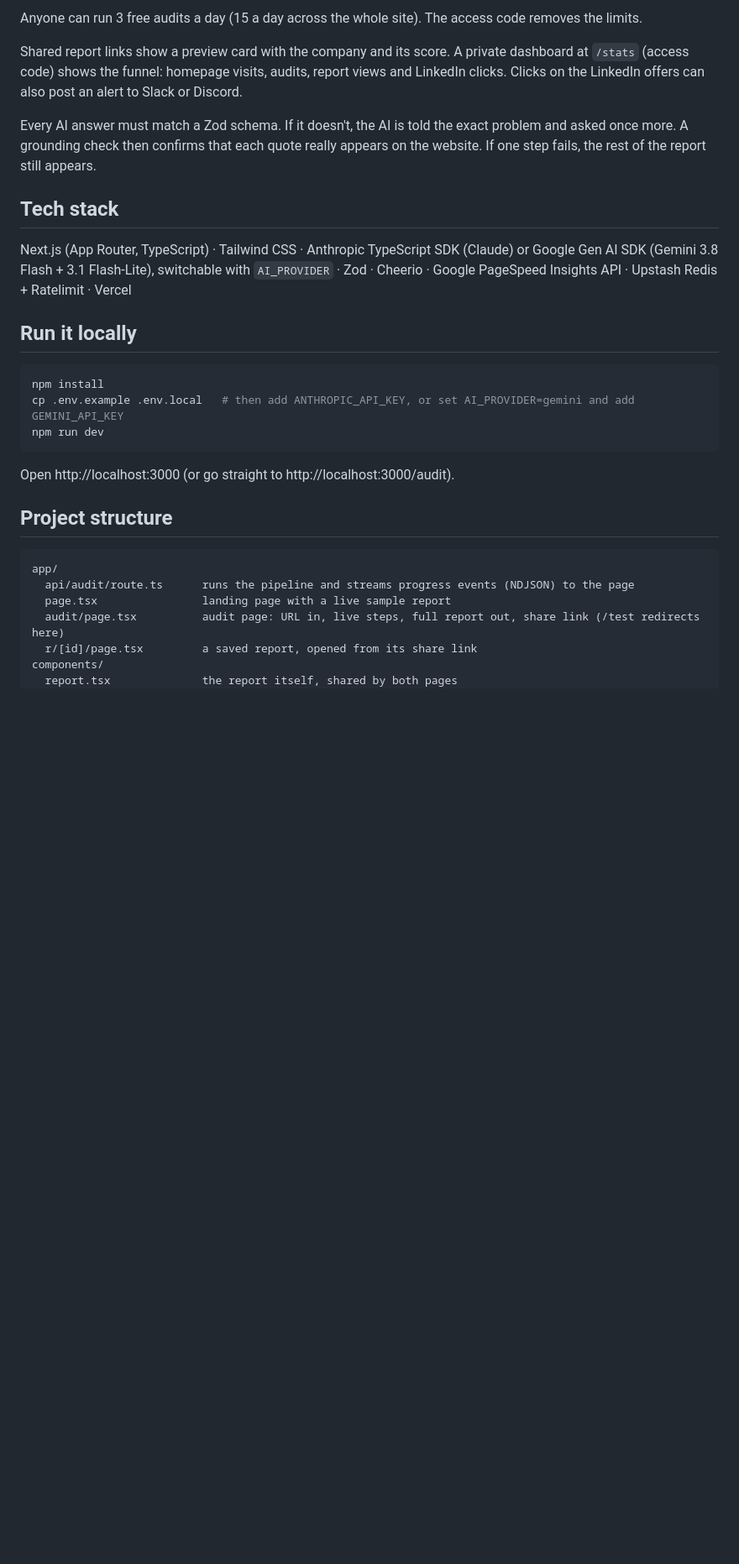
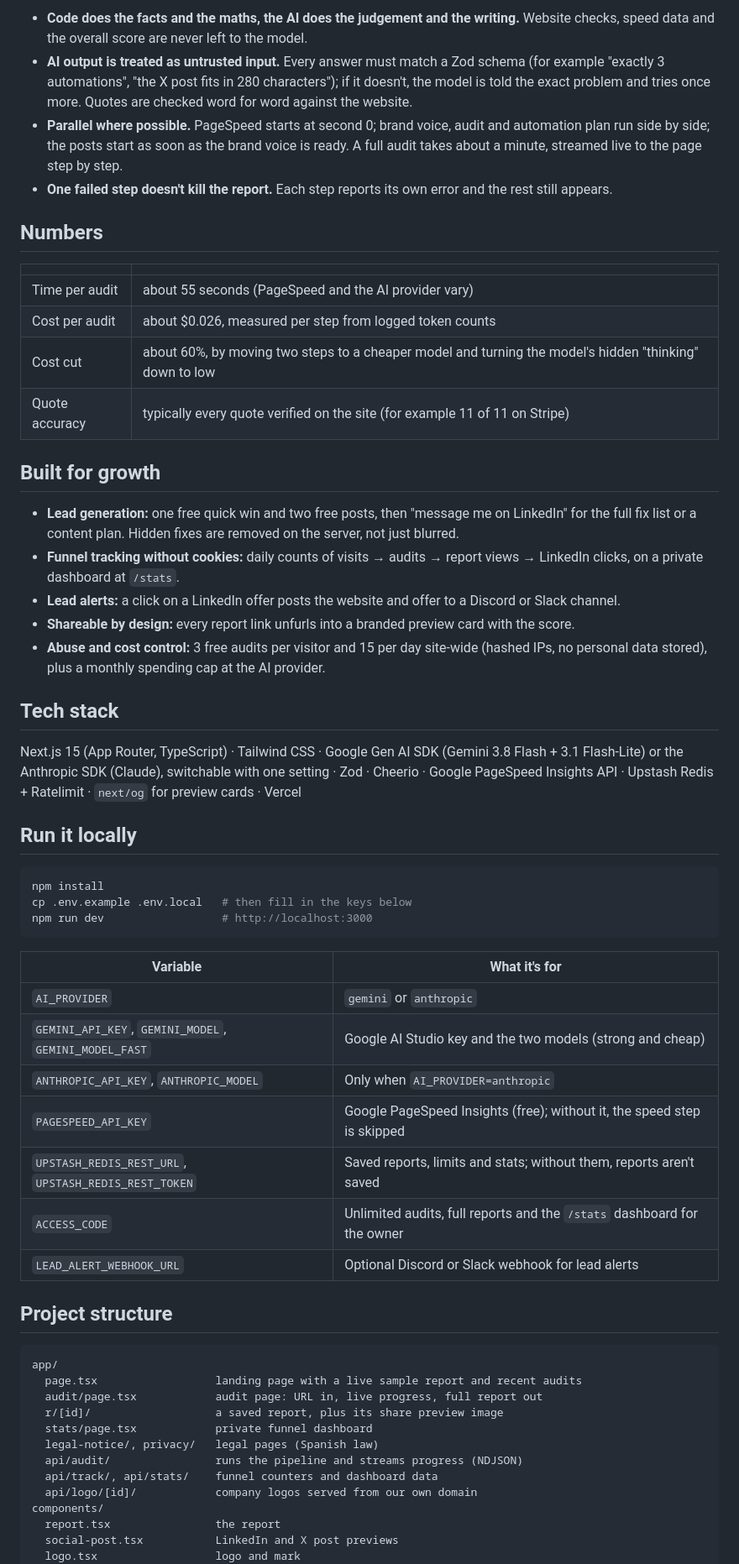
Before and after one commit to marcan8567/growth-audit-ai, a Markdown page: README.md, the part around one of its changes. Shown at 84% size. Rendered like a GitHub page; blank space fills up the shorter version.

````diff
--- a/README.md
+++ b/README.md
@@ -19,32 +57,62 @@ Enter any company URL and get a scored growth audit, Google speed data, a brand
 
-Anyone can run 3 free audits a day (15 a day across the whole site). The access code removes the limits.
+- **Code does the facts and the maths, the AI does the judgement and the writing.** Website checks, speed data and the overall score are never left to the model.
+- **AI output is treated as untrusted input.** Every answer must match a Zod schema (for example "exactly 3 automations", "the X post fits in 280 characters"); if it doesn't, the model is told the exact problem and tries once more. Quotes are checked word for word against the website.
+- **Parallel where possible.** PageSpeed starts at second 0; brand voice, audit and automation plan run side by side; the posts start as soon as the brand voice is ready. A full audit takes about a minute, streamed live to the page step by step.
+- **One failed step doesn't kill the report.** Each step reports its own error and the rest still appears.
 
-Shared report links show a preview card with the company and its score. A private dashboard at `/stats` (access code) shows the funnel: homepage visits, audits, report views and LinkedIn clicks. Clicks on the LinkedIn offers can also post an alert to Slack or Discord.
+## Numbers
 
-Every AI answer must match a Zod schema. If it doesn't, the AI is told the exact problem and asked once more. A grounding check then confirms that each quote really appears on the website. If one step fails, the rest of the report still appears.
+| | |
+| --- | --- |
+| Time per audit | about 55 seconds (PageSpeed and the AI provider vary) |
+| Cost per audit | about $0.026, measured per step from logged token counts |
+| Cost cut | about 60%, by moving two steps to a cheaper model and turning the model's hidden "thinking" down to low |
+| Quote accuracy | typically every quote verified on the site (for example 11 of 11 on Stripe) |
+
+## Built for growth
+
+- **Lead generation:** one free quick win and two free posts, then "message me on LinkedIn" for the full fix list or a content plan. Hidden fixes are removed on the server, not just blurred.
+- **Funnel tracking without cookies:** daily counts of visits → audits → report views → LinkedIn clicks, on a private dashboard at `/stats`.
+- **Lead alerts:** a click on a LinkedIn offer posts the website and offer to a Discord or Slack channel.
+- **Shareable by design:** every report link unfurls into a branded preview card with the score.
+- **Abuse and cost control:** 3 free audits per visitor and 15 per day site-wide (hashed IPs, no personal data stored), plus a monthly spending cap at the AI provider.
 
 ## Tech stack
 
-Next.js (App Router, TypeScript) · Tailwind CSS · Anthropic TypeScript SDK (Claude) or Google Gen AI SDK (Gemini 3.8 Flash + 3.1 Flash-Lite), switchable with `AI_PROVIDER` · Zod · Cheerio · Google PageSpeed Insights API · Upstash Redis + Ratelimit · Vercel
+Next.js 15 (App Router, TypeScript) · Tailwind CSS · Google Gen AI SDK (Gemini 3.8 Flash + 3.1 Flash-Lite) or the Anthropic SDK (Claude), switchable with one setting · Zod · Cheerio · Google PageSpeed Insights API · Upstash Redis + Ratelimit · `next/og` for preview cards · Vercel
 
 ## Run it locally
 
 ```bash
 npm install
-cp .env.example .env.local   # then add ANTHROPIC_API_KEY, or set AI_PROVIDER=gemini and add GEMINI_API_KEY
-npm run dev
+cp .env.example .env.local   # then fill in the keys below
+npm run dev                  # http://localhost:3000
 ```
 
-Open http://localhost:3000 (or go straight to http://localhost:3000/audit).
+| Variable | What it's for |
+| --- | --- |
+| `AI_PROVIDER` | `gemini` or `anthropic` |
+| `GEMINI_API_KEY`, `GEMINI_MODEL`, `GEMINI_MODEL_FAST` | Google AI Studio key and the two models (strong and cheap) |
+| `ANTHROPIC_API_KEY`, `ANTHROPIC_MODEL` | Only when `AI_PROVIDER=anthropic` |
+| `PAGESPEED_API_KEY` | Google PageSpeed Insights (free); without it, the speed step is skipped |
+| `UPSTASH_REDIS_REST_URL`, `UPSTASH_REDIS_REST_TOKEN` | Saved reports, limits and stats; without them, reports aren't saved |
+| `ACCESS_CODE` | Unlimited audits, full reports and the `/stats` dashboard for the owner |
+| `LEAD_ALERT_WEBHOOK_URL` | Optional Discord or Slack webhook for lead alerts |
 
 ## Project structure
 
 ```
 app/
-  api/audit/route.ts      runs the pipeline and streams progress events (NDJSON) to the page
-  page.tsx                landing page with a live sample report
-  audit/page.tsx          audit page: URL in, live steps, full report out, share link (/test redirects here)
-  r/[id]/page.tsx         a saved report, opened from its share link
+  page.tsx                  landing page with a live sample report and recent audits
+  audit/page.tsx            audit page: URL in, live progress, full report out
+  r/[id]/                   a saved report, plus its share preview image
+  stats/page.tsx            private funnel dashboard
+  legal-notice/, privacy/   legal pages (Spanish law)
+  api/audit/                runs the pipeline and streams progress (NDJSON)
+  api/track/, api/stats/    funnel counters and dashboard data
+  api/logo/[id]/            company logos served from our own domain
 components/
-  report.tsx              the report itself, shared by both pages
+  report.tsx                the report
+  social-post.tsx           LinkedIn and X post previews
+  logo.tsx                  logo and mark
 lib/
````
Also changed, not shown: other parts of README.md (+62 -20 lines), docs/screenshots/homepage.png (added), docs/screenshots/report-automation.png (added), docs/screenshots/report-cover.png (added), docs/screenshots/report-posts.png (added), docs/screenshots/report-speed.png (added), docs/screenshots/share-card.png (added).
